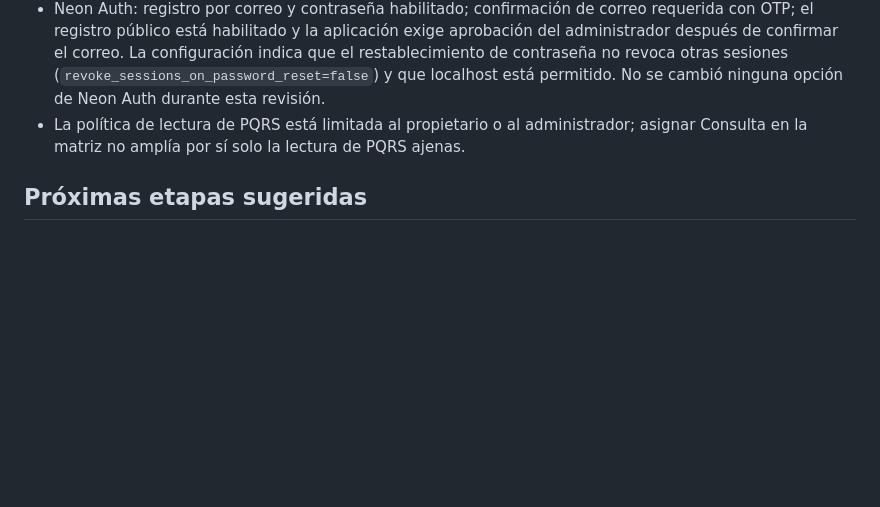
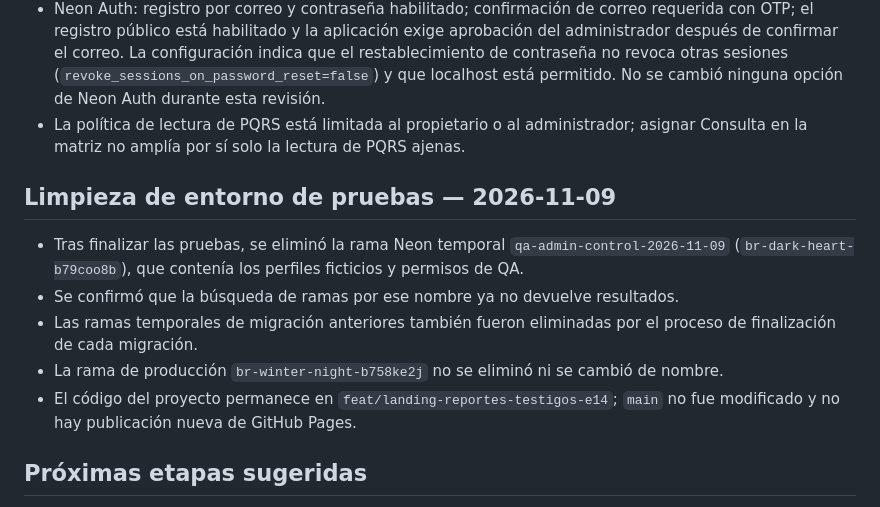
Before and after one commit to jdgarzoncam-bit/MIRAtuterritorio, a Markdown page: docs/CONTROL-ADMINISTRATIVO-ESTADO.md, the part around the change. Drawn GitHub-style; blank space fills up the shorter version.

Commit message:
Documentar limpieza de la rama temporal de QA

```diff
--- a/docs/CONTROL-ADMINISTRATIVO-ESTADO.md
+++ b/docs/CONTROL-ADMINISTRATIVO-ESTADO.md
@@ -115,6 +115,14 @@ El usuario autorizó ambos ajustes el 2026-11-09. Los cambios se aplicaron en la
 - Neon Auth: registro por correo y contraseña habilitado; confirmación de correo requerida con OTP; el registro público está habilitado y la aplicación exige aprobación del administrador después de confirmar el correo. La configuración indica que el restablecimiento de contraseña no revoca otras sesiones (`revoke_sessions_on_password_reset=false`) y que localhost está permitido. No se cambió ninguna opción de Neon Auth durante esta revisión.
 - La política de lectura de PQRS está limitada al propietario o al administrador; asignar Consulta en la matriz no amplía por sí solo la lectura de PQRS ajenas.
 
+## Limpieza de entorno de pruebas — 2026-11-09
+
+- Tras finalizar las pruebas, se eliminó la rama Neon temporal `qa-admin-control-2026-11-09` (`br-dark-heart-b79coo8b`), que contenía los perfiles ficticios y permisos de QA.
+- Se confirmó que la búsqueda de ramas por ese nombre ya no devuelve resultados.
+- Las ramas temporales de migración anteriores también fueron eliminadas por el proceso de finalización de cada migración.
+- La rama de producción `br-winter-night-b758ke2j` no se eliminó ni se cambió de nombre.
+- El código del proyecto permanece en `feat/landing-reportes-testigos-e14`; `main` no fue modificado y no hay publicación nueva de GitHub Pages.
+
 ## Próximas etapas sugeridas
 
 1. Cerrar Control Administrativo: completar pruebas de navegador y CI; los dos ajustes de base de datos ya están aplicados y verificados en producción.
```
